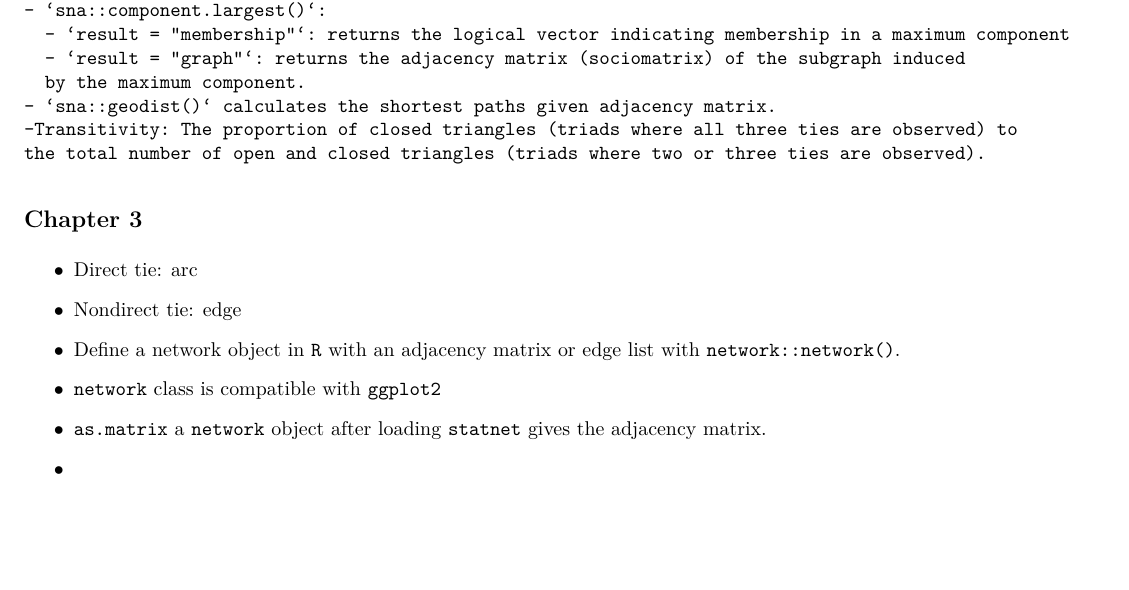
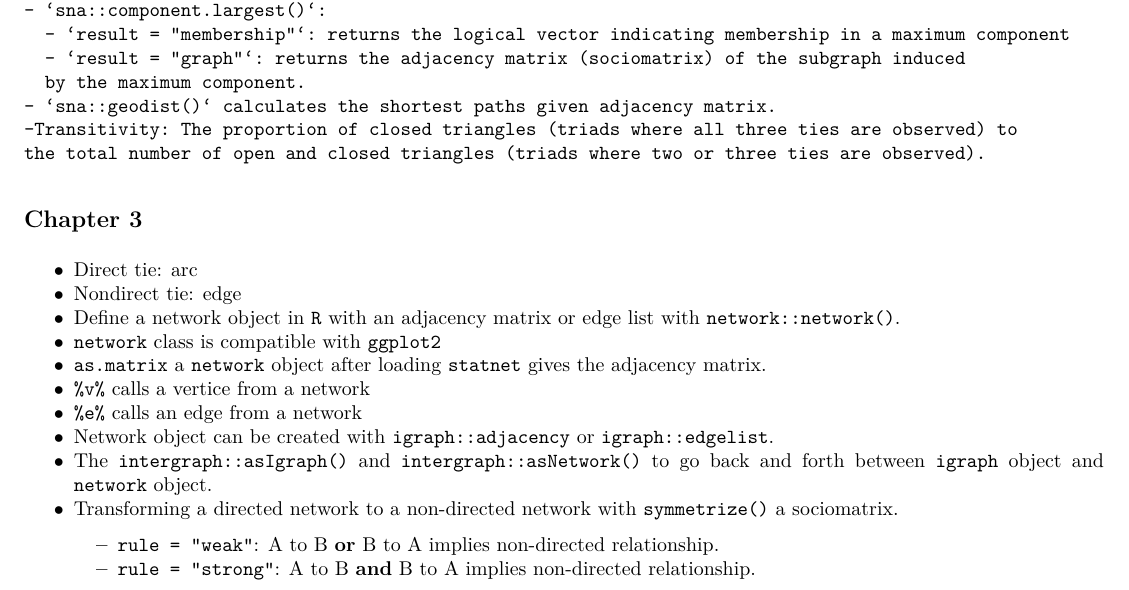
Before and after one commit to UTDallas-stat/Reading-club, an R Markdown document (book-reviews/A_Users_Guide_to_Network_Analysis_in_R/note.Rmd): part of the page, cut so that both start at the same text, the shorter picture padded with empty space. The pictures show the output file book-reviews/A_Users_Guide_to_Network_Analysis_in_R/note.pdf that the author committed with the source.

Commit message:
finished ch3

```diff
--- a/book-reviews/A_Users_Guide_to_Network_Analysis_in_R/note.Rmd
+++ b/book-reviews/A_Users_Guide_to_Network_Analysis_in_R/note.Rmd
@@ -34,4 +34,10 @@ knitr::opts_chunk$set(comment = NA, prompt = TRUE, collapse = TRUE)
   - Define a network object in `R` with an adjacency matrix or edge list with `network::network()`.
   - `network` class is compatible with `ggplot2`
   - `as.matrix` a `network` object after loading `statnet` gives the adjacency matrix.
-  -
+  - `%v%` calls a vertice from a network
+  - `%e%` calls an edge from a network
+  - Network object can be created with `igraph::adjacency` or `igraph::edgelist`.
+  - The `intergraph::asIgraph()` and `intergraph::asNetwork()` to go back and forth between `igraph` object and `network` object.
+  - Transforming a directed network to a non-directed network with `symmetrize()` a sociomatrix.
+    - `rule = "weak"`: A to B **or** B to A implies non-directed relationship.
+    - `rule = "strong"`: A to B **and** B to A implies non-directed relationship.
```
Also changed, not shown: book-reviews/A_Users_Guide_to_Network_Analysis_in_R/note.pdf.
